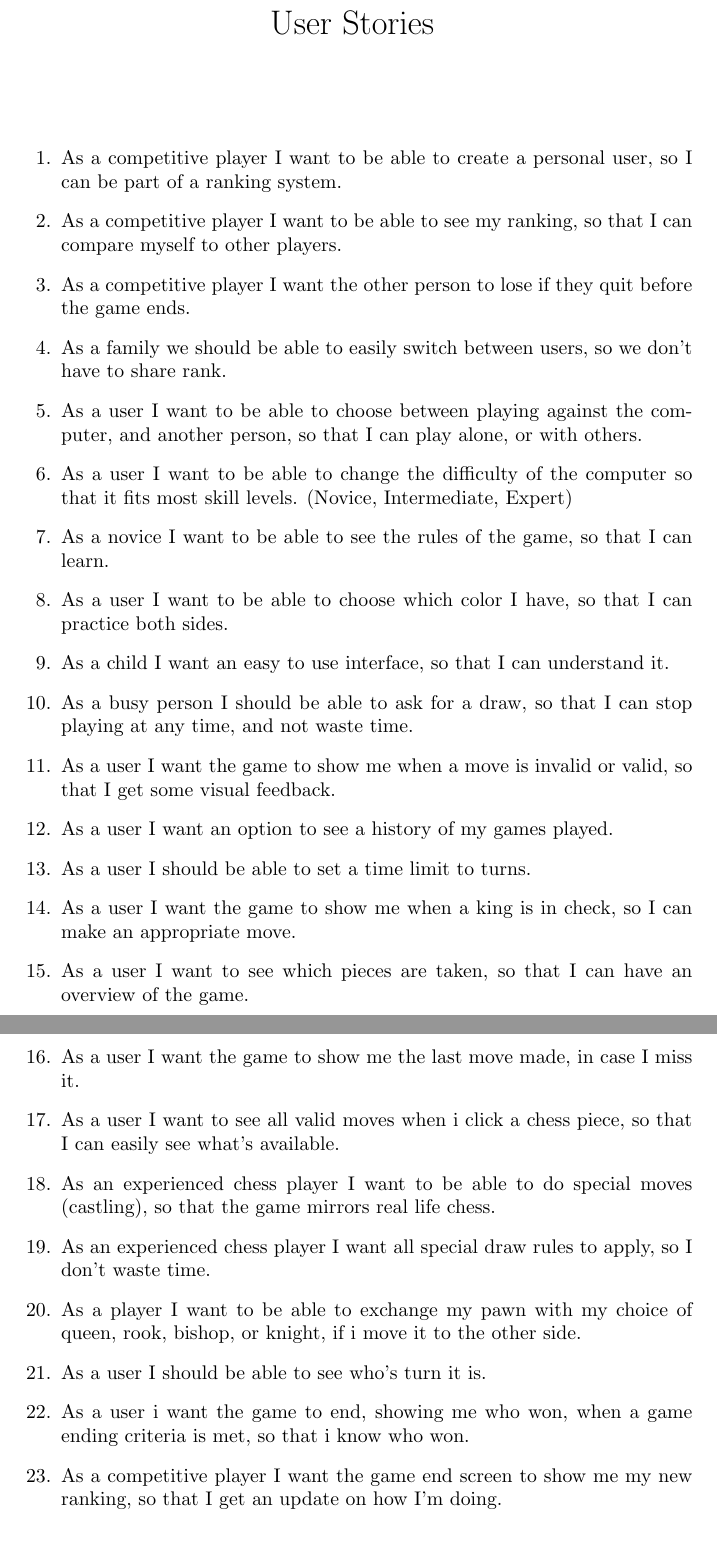
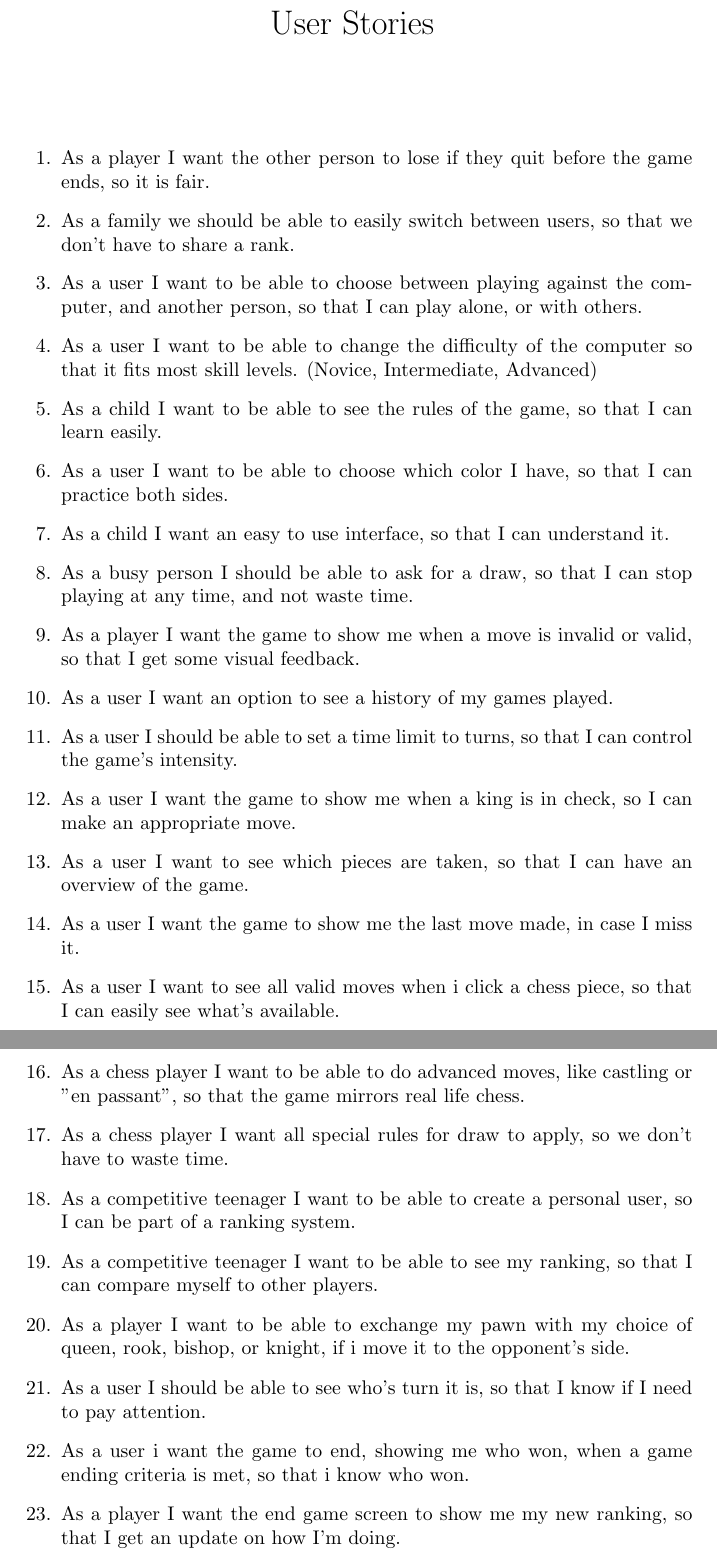
Before and after one commit to amundlindstol/INF112-Systemkonstruksjon, a LaTeX document (Dokumenter/ProductSpesification/UserStories/User Stories.tex): two parts of pages 1 and 2 of 2, joined at a grey line, cut so that both start at the same text. Compiled offline with pdfLaTeX.

Commit message:
Finished User Stories

```diff
--- a/Dokumenter/ProductSpesification/UserStories/User Stories.tex
+++ b/Dokumenter/ProductSpesification/UserStories/User Stories.tex
@@ -9,20 +9,16 @@
 
 \begin{enumerate}
 
-\item	As a competitive player I want to be able to create a personal user, so I can be part of a ranking system.
+\item	As a player I want the other person to lose if they quit before the game ends, so it is fair.
 
-\item	As a competitive player I want to be able to see my ranking, so that I can compare myself to other players.
+\item	As a family we should be able to easily switch between users, so that we don’t have to share a rank.
 
-\item	As a competitive player I want the other person to lose if they quit before the game ends.
-
-\item	As a family we should be able to easily switch between users, so we don’t have to share rank.
-
-\item	As a user I want to be able to choose between playing against the computer, and another person, so that I can play alone, or with 			others.
+\item	As a user I want to be able to choose between playing against the computer, and another person, so that I can play alone, or with others.
 
 \item	As a user I want to be able to change the difficulty of the computer so that it fits most skill levels.
-		(Novice, Intermediate, Expert)
+		(Novice, Intermediate, Advanced)
 
-\item	As a novice I want to be able to see the rules of the game, so that I can learn.
+\item	As a child I want to be able to see the rules of the game, so that I can learn easily.
 
 \item	As a user I want to be able to choose which color I have, so that I can practice both sides.
 
@@ -30,11 +26,11 @@
 
 \item	As a busy person I should be able to ask for a draw, so that I can stop playing at any time, and not waste time.
 
-\item	As a user I want the game to show me when a move is invalid or valid, so that I get some visual feedback.
+\item	As a player I want the game to show me when a move is invalid or valid, so that I get some visual feedback.
 
 \item	As a user I want an option to see a history of my games played.
 
-\item	As a user I should be able to set a time limit to turns.
+\item	As a user I should be able to set a time limit to turns, so that I can control the game's intensity.
 
 \item	As a user I want the game to show me when a king is in check, so I can make an appropriate move.
 
@@ -44,17 +40,21 @@
 
 \item 	As a user I want to see all valid moves when i click a chess piece, so that I can easily see what's available.
 
-\item 	As an experienced chess player I want to be able to do special moves (castling), so that the game mirrors real life chess.
+\item 	As a chess player I want to be able to do advanced moves, like castling or "en passant", so that the game mirrors real life chess.
 
-\item	As an experienced chess player I want all special draw rules to apply, so I don't waste time.
+\item	As a chess player I want all special rules for draw to apply, so we don't have to waste time.
 
-\item	As a player I want to be able to exchange my pawn with my choice of queen, rook, bishop, or knight, if i move it to the other side.
+\item	As a competitive teenager I want to be able to create a personal user, so I can be part of a ranking system.
 
-\item	As a user I should be able to see who's turn it is.
+\item	As a competitive teenager I want to be able to see my ranking, so that I can compare myself to other players.
+
+\item	As a player I want to be able to exchange my pawn with my choice of queen, rook, bishop, or knight, if i move it to the opponent's side.
+
+\item	As a user I should be able to see who's turn it is, so that I know if I need to pay attention.
 
 \item	As a user i want the game to end, showing me who won, when a game ending criteria is met, so that i know who won.
 
-\item	As a competitive player I want the game end screen to show me my new ranking, so that I get an update on how I'm doing.
+\item	As a player I want the end game screen to show me my new ranking, so that I get an update on how I'm doing.
 
 \end{enumerate}
 
```
Also changed, not shown: Dokumenter/ProductSpesification/UserStories/User Stories.pdf.
